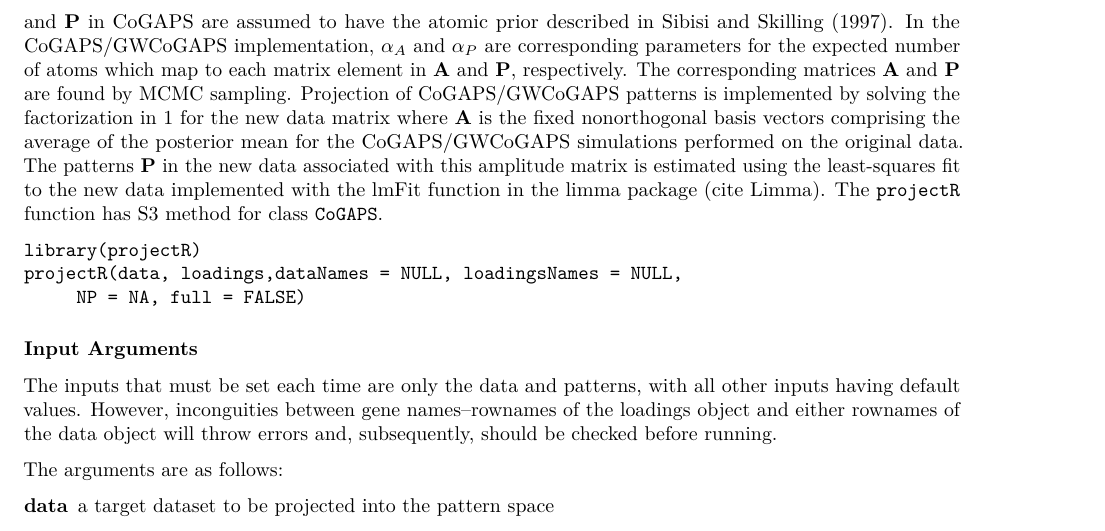
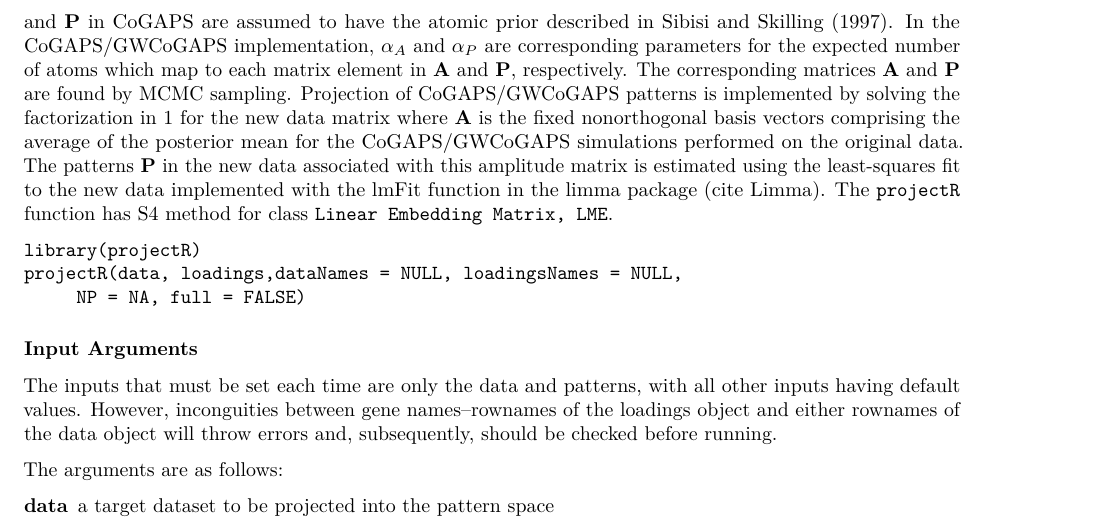
Before and after one commit to genesofeve/projectR, an R Markdown document (vignettes/projectR.Rmd): part of page 5 of 10, cut so that both start at the same text. Rendered offline with R 4.5, knitr and Pandoc, then LaTeX, with nearby package versions; drawn as R Markdown's standard PDF in place of the format the file asks for; some code elsewhere in the file could not run offline.

Commit message:
updated vignette
Former-commit-id: 3ee19c17cd8eb193fb578d967d561b00b75415fe

````diff
--- a/vignettes/projectR.Rmd
+++ b/vignettes/projectR.Rmd
@@ -146,7 +146,7 @@ NMF decomposes a data matrix of $D$ with $N$ genes as rows and $M$ samples as co
 \label{eq:matrixDecomp}
 \end{equation}
 The number of rows in ${\bf{P}}$ (columns in ${\bf{A}}$) defines the number of biological patterns (k) that CoGAPS/GWCoGAPS will infer from the number of nonorthogonal basis vectors required to span the data space.  As in the Bayesian Decomposition algorithm @Ochs2006, the matrices ${\bf{A}}$ and ${\bf{P}}$ in CoGAPS are assumed to have the atomic prior described in @Sibisi1997.  In the CoGAPS/GWCoGAPS implementation, $\alpha_{A}$ and $\alpha_{P}$ are corresponding parameters for the expected number of atoms which map to each matrix element in ${\bf{A}}$ and ${\bf{P}}$, respectively.  The corresponding matrices ${\bf{A}}$ and ${\bf{P}}$ are found by MCMC sampling.
-Projection of CoGAPS/GWCoGAPS patterns is implemented by solving the factorization in \ref{eq:matrixDecomp} for the new data matrix where ${\bf{A}}$ is the fixed nonorthogonal basis vectors comprising the average of the posterior mean for the CoGAPS/GWCoGAPS simulations performed on the original data. The patterns ${\bf{P}}$ in the new data associated with this amplitude matrix is estimated using the least-squares fit to the new data implemented with the lmFit function in the limma package (cite Limma). The \texttt{projectR} function has S3 method for class \texttt{CoGAPS}.
+Projection of CoGAPS/GWCoGAPS patterns is implemented by solving the factorization in \ref{eq:matrixDecomp} for the new data matrix where ${\bf{A}}$ is the fixed nonorthogonal basis vectors comprising the average of the posterior mean for the CoGAPS/GWCoGAPS simulations performed on the original data. The patterns ${\bf{P}}$ in the new data associated with this amplitude matrix is estimated using the least-squares fit to the new data implemented with the lmFit function in the limma package (cite Limma). The \texttt{projectR} function has S4 method for class \texttt{Linear Embedding Matrix, LME}.
 
 ```
 library(projectR)
````
Also changed, not shown: vignettes/projectR.Rmd (4 more changed lines).
